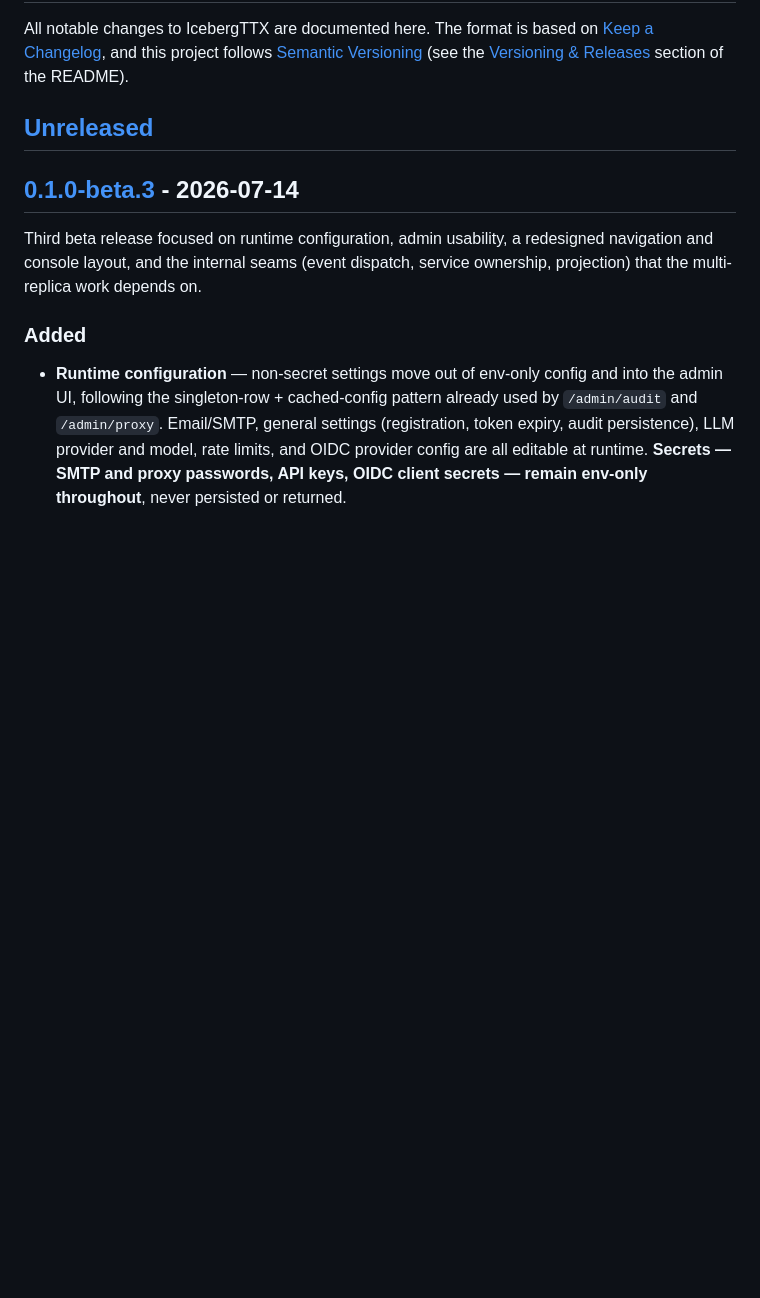
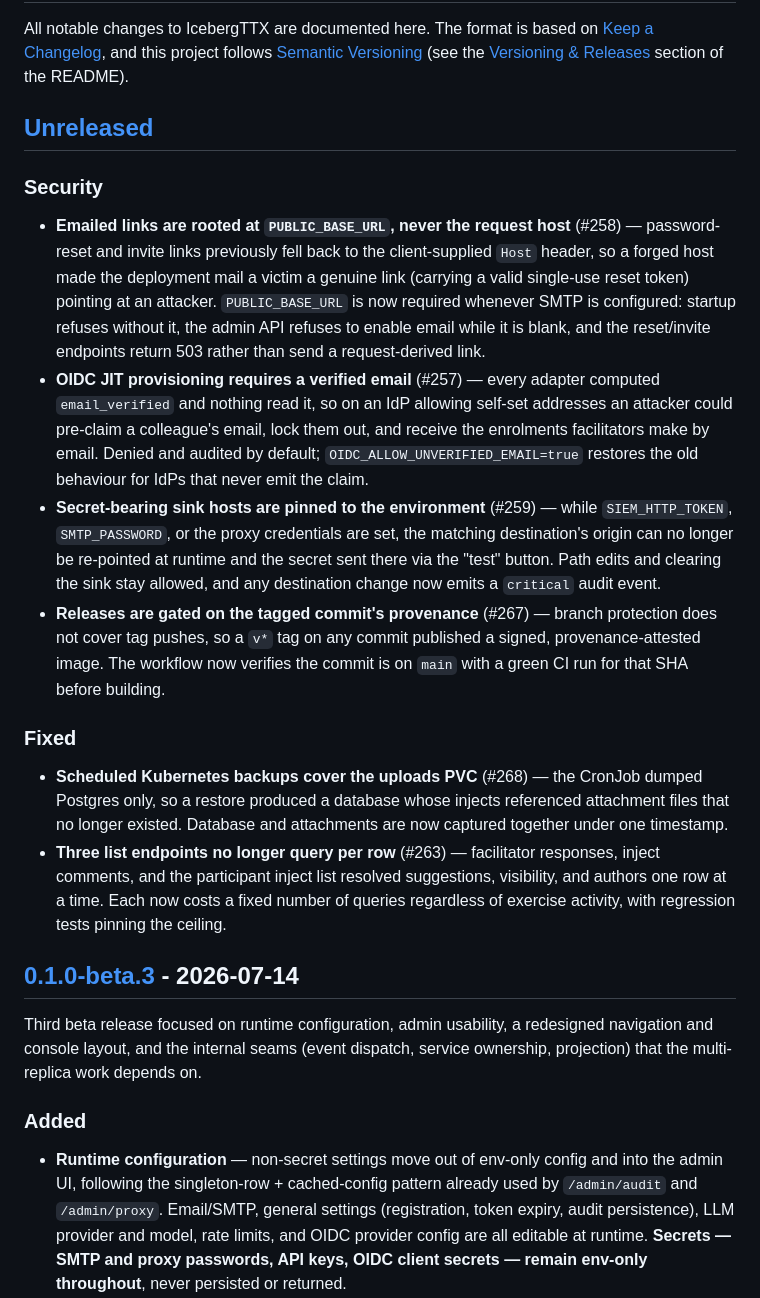
Before and after one commit to IcebergAI/IcebergTTX, a Markdown page: CHANGELOG.md, the part around the change. Drawn GitHub-style; blank space fills up the shorter version.

Commit message:
docs: record the bug sweep in the changelog (#257, #258, #259, #263, #267, #268)
Co-Authored-By: Claude Opus 5 (1M context) <noreply@anthropic.com>

```diff
--- a/CHANGELOG.md
+++ b/CHANGELOG.md
@@ -6,6 +6,40 @@ follows [Semantic Versioning](https://semver.org/spec/v2.0.0.html) (see the
 [Versioning & Releases](README.md#versioning--releases) section of the README).
 
 ## [Unreleased]
+
+### Security
+- **Emailed links are rooted at `PUBLIC_BASE_URL`, never the request host** (#258) —
+  password-reset and invite links previously fell back to the client-supplied `Host`
+  header, so a forged host made the deployment mail a victim a genuine link (carrying a
+  valid single-use reset token) pointing at an attacker. `PUBLIC_BASE_URL` is now
+  required whenever SMTP is configured: startup refuses without it, the admin API
+  refuses to enable email while it is blank, and the reset/invite endpoints return 503
+  rather than send a request-derived link.
+- **OIDC JIT provisioning requires a verified email** (#257) — every adapter computed
+  `email_verified` and nothing read it, so on an IdP allowing self-set addresses an
+  attacker could pre-claim a colleague's email, lock them out, and receive the
+  enrolments facilitators make by email. Denied and audited by default;
+  `OIDC_ALLOW_UNVERIFIED_EMAIL=true` restores the old behaviour for IdPs that never
+  emit the claim.
+- **Secret-bearing sink hosts are pinned to the environment** (#259) — while
+  `SIEM_HTTP_TOKEN`, `SMTP_PASSWORD`, or the proxy credentials are set, the matching
+  destination's origin can no longer be re-pointed at runtime and the secret sent
+  there via the "test" button. Path edits and clearing the sink stay allowed, and any
+  destination change now emits a `critical` audit event.
+- **Releases are gated on the tagged commit's provenance** (#267) — branch protection
+  does not cover tag pushes, so a `v*` tag on any commit published a signed,
+  provenance-attested image. The workflow now verifies the commit is on `main` with a
+  green CI run for that SHA before building.
+
+### Fixed
+- **Scheduled Kubernetes backups cover the uploads PVC** (#268) — the CronJob dumped
+  Postgres only, so a restore produced a database whose injects referenced attachment
+  files that no longer existed. Database and attachments are now captured together
+  under one timestamp.
+- **Three list endpoints no longer query per row** (#263) — facilitator responses,
+  inject comments, and the participant inject list resolved suggestions, visibility,
+  and authors one row at a time. Each now costs a fixed number of queries regardless
+  of exercise activity, with regression tests pinning the ceiling.
 
 ## [0.1.0-beta.3] - 2026-07-14
 
```
